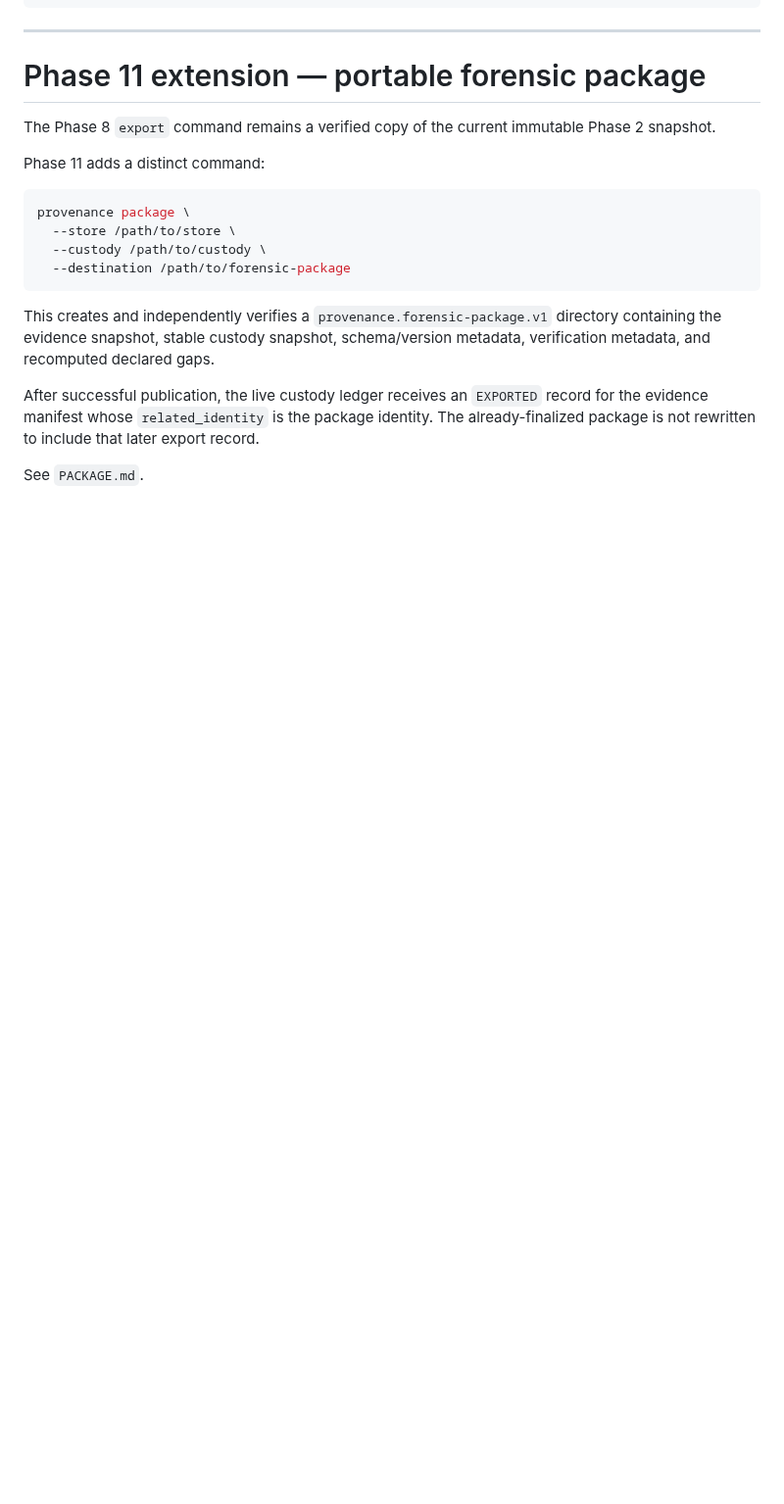
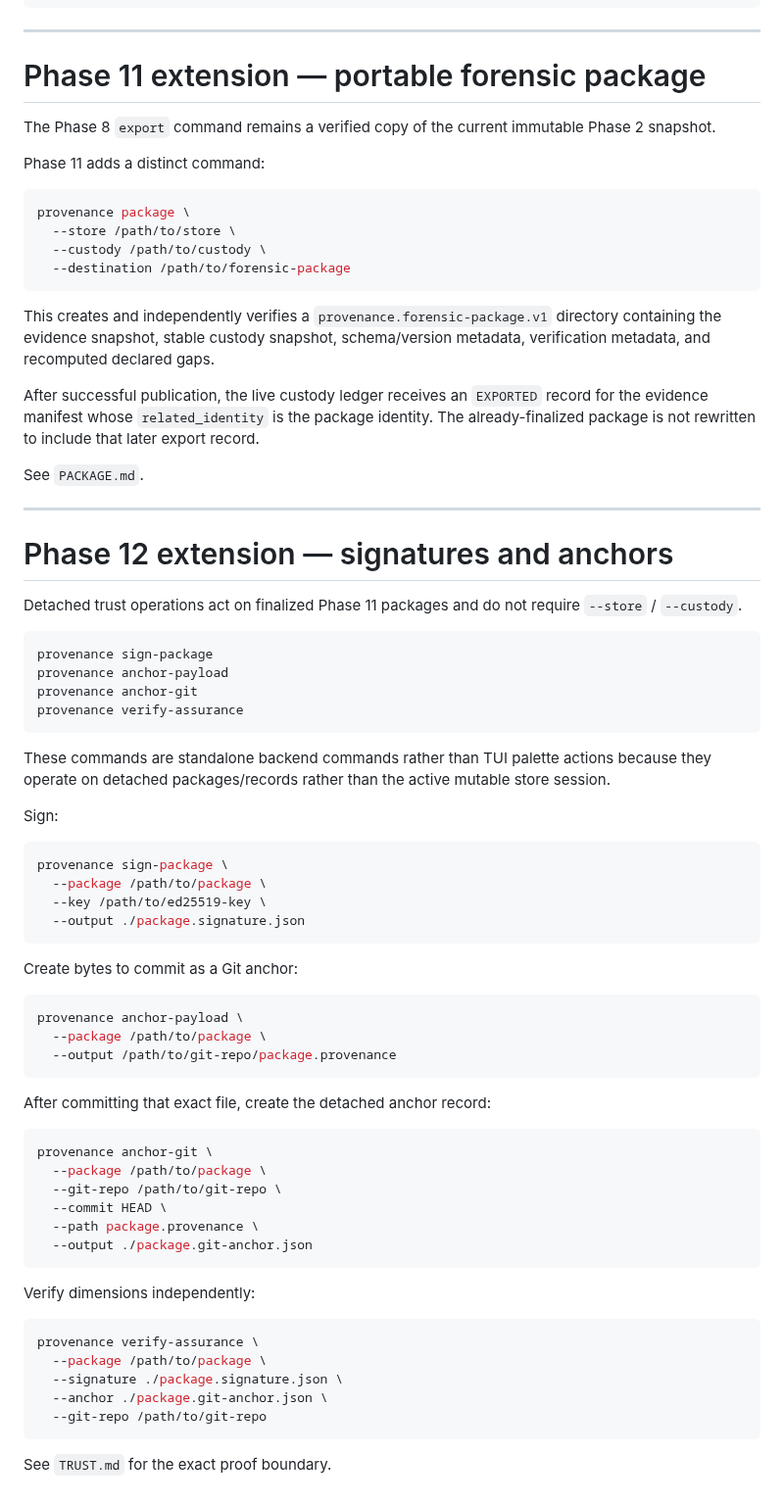
Before and after one commit to QSOLKCB/PROVENANCE, a Markdown page: docs/CLI.md, the part around the change. Shown at 98% size. Drawn GitHub-style; blank space fills up the shorter version.

Commit message:
Document Phase 12 CLI trust commands

```diff
--- a/docs/CLI.md
+++ b/docs/CLI.md
@@ -301,3 +301,58 @@ This creates and independently verifies a `provenance.forensic-package.v1` direc
 After successful publication, the live custody ledger receives an `EXPORTED` record for the evidence manifest whose `related_identity` is the package identity. The already-finalized package is not rewritten to include that later export record.
 
 See `PACKAGE.md`.
+
+---
+
+# Phase 12 extension — signatures and anchors
+
+Detached trust operations act on finalized Phase 11 packages and do not require `--store` / `--custody`.
+
+~~~text
+provenance sign-package
+provenance anchor-payload
+provenance anchor-git
+provenance verify-assurance
+~~~
+
+These commands are standalone backend commands rather than TUI palette actions because they operate on detached packages/records rather than the active mutable store session.
+
+Sign:
+
+~~~bash
+provenance sign-package \
+  --package /path/to/package \
+  --key /path/to/ed25519-key \
+  --output ./package.signature.json
+~~~
+
+Create bytes to commit as a Git anchor:
+
+~~~bash
+provenance anchor-payload \
+  --package /path/to/package \
+  --output /path/to/git-repo/package.provenance
+~~~
+
+After committing that exact file, create the detached anchor record:
+
+~~~bash
+provenance anchor-git \
+  --package /path/to/package \
+  --git-repo /path/to/git-repo \
+  --commit HEAD \
+  --path package.provenance \
+  --output ./package.git-anchor.json
+~~~
+
+Verify dimensions independently:
+
+~~~bash
+provenance verify-assurance \
+  --package /path/to/package \
+  --signature ./package.signature.json \
+  --anchor ./package.git-anchor.json \
+  --git-repo /path/to/git-repo
+~~~
+
+See `TRUST.md` for the exact proof boundary.
```
